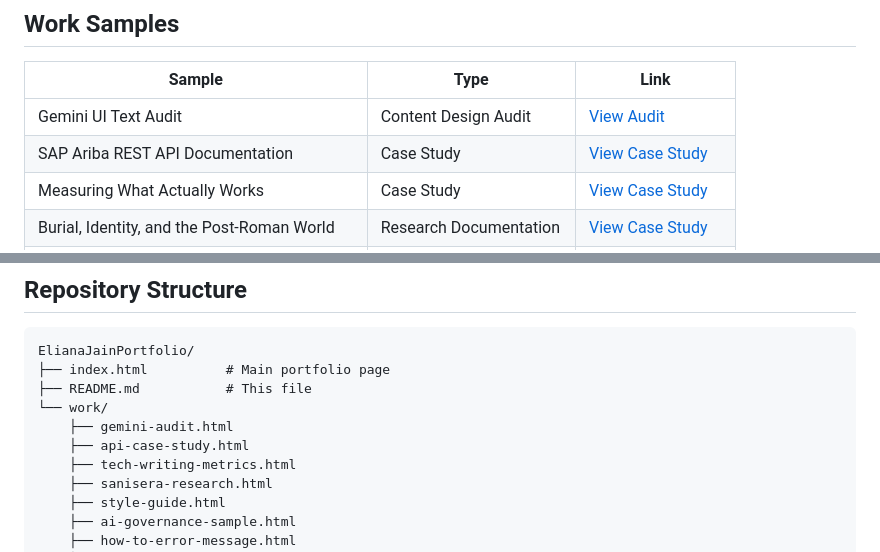
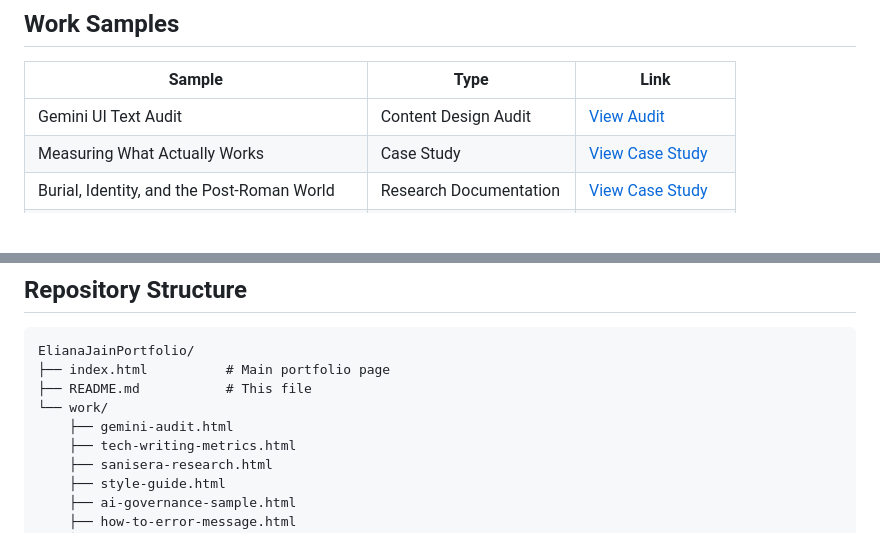
Before and after one commit to ElianaJain/ElianaJainPortfolio, a Markdown page: README.md, 2 parts joined by grey strips. GitHub-like rendering; blank space fills up the shorter version.

```diff
--- a/README.md
+++ b/README.md
@@ -25,7 +25,6 @@ I am currently building an AI-powered robot dog using Raspberry Pi and SunFounde
 |Sample                                    |Type                   |Link                                                                                                                          |
 |------------------------------------------|-----------------------|------------------------------------------------------------------------------------------------------------------------------|
 |Gemini UI Text Audit                      |Content Design Audit   |[View Audit](https://elianajain.github.io/ElianaJainPortfolio/work/gemini-audit.html)                                         |
-|SAP Ariba REST API Documentation          |Case Study             |[View Case Study](https://elianajain.github.io/ElianaJainPortfolio/work/api-case-study.html)                                  |
 |Measuring What Actually Works             |Case Study             |[View Case Study](https://elianajain.github.io/ElianaJainPortfolio/work/tech-writing-metrics.html)                            |
 |Burial, Identity, and the Post-Roman World|Research Documentation |[View Case Study](https://elianajain.github.io/ElianaJainPortfolio/work/sanisera-research.html)                               |
 |Developer Content Style Guide             |Style Guide            |[View Style Guide](https://elianajain.github.io/ElianaJainPortfolio/work/style-guide.html)                                    |
@@ -101,7 +100,6 @@ ElianaJainPortfolio/
 ├── README.md           # This file
 └── work/
     ├── gemini-audit.html
-    ├── api-case-study.html
     ├── tech-writing-metrics.html
     ├── sanisera-research.html
     ├── style-guide.html
```
